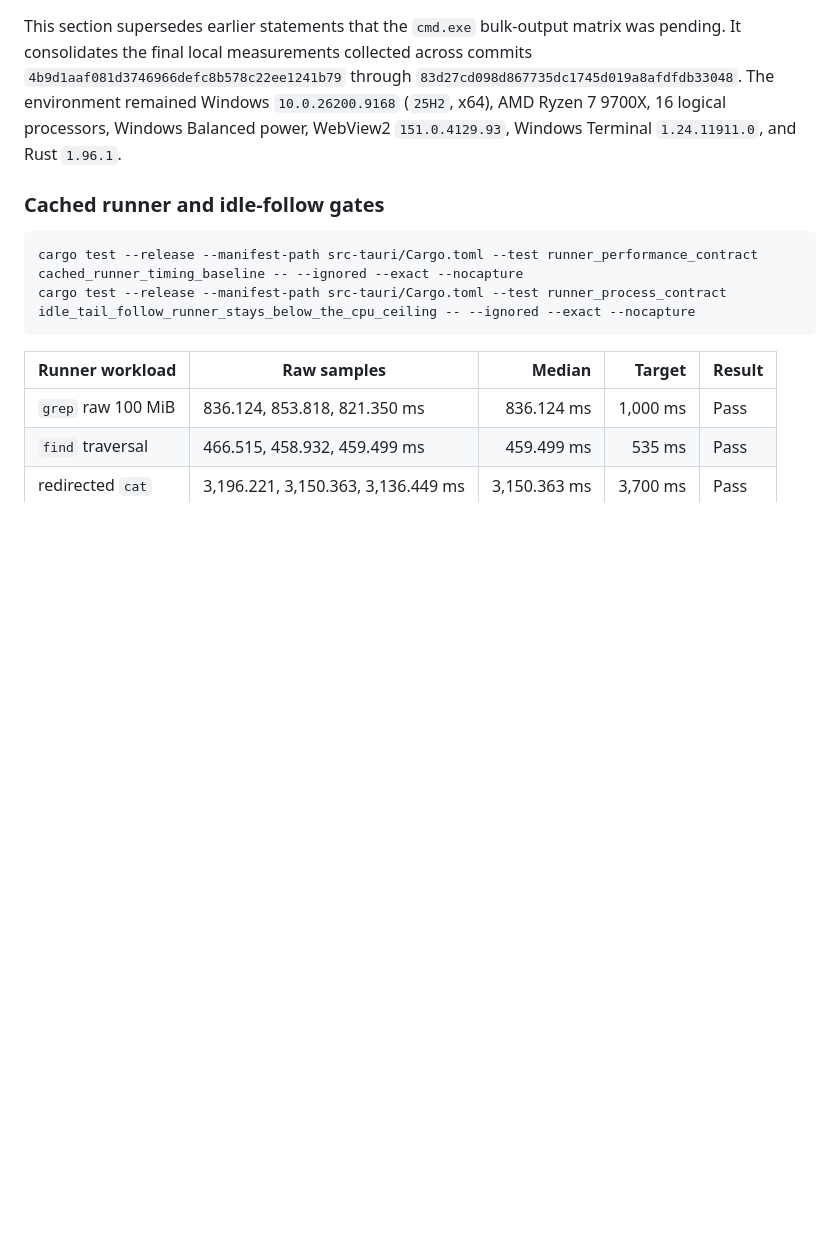
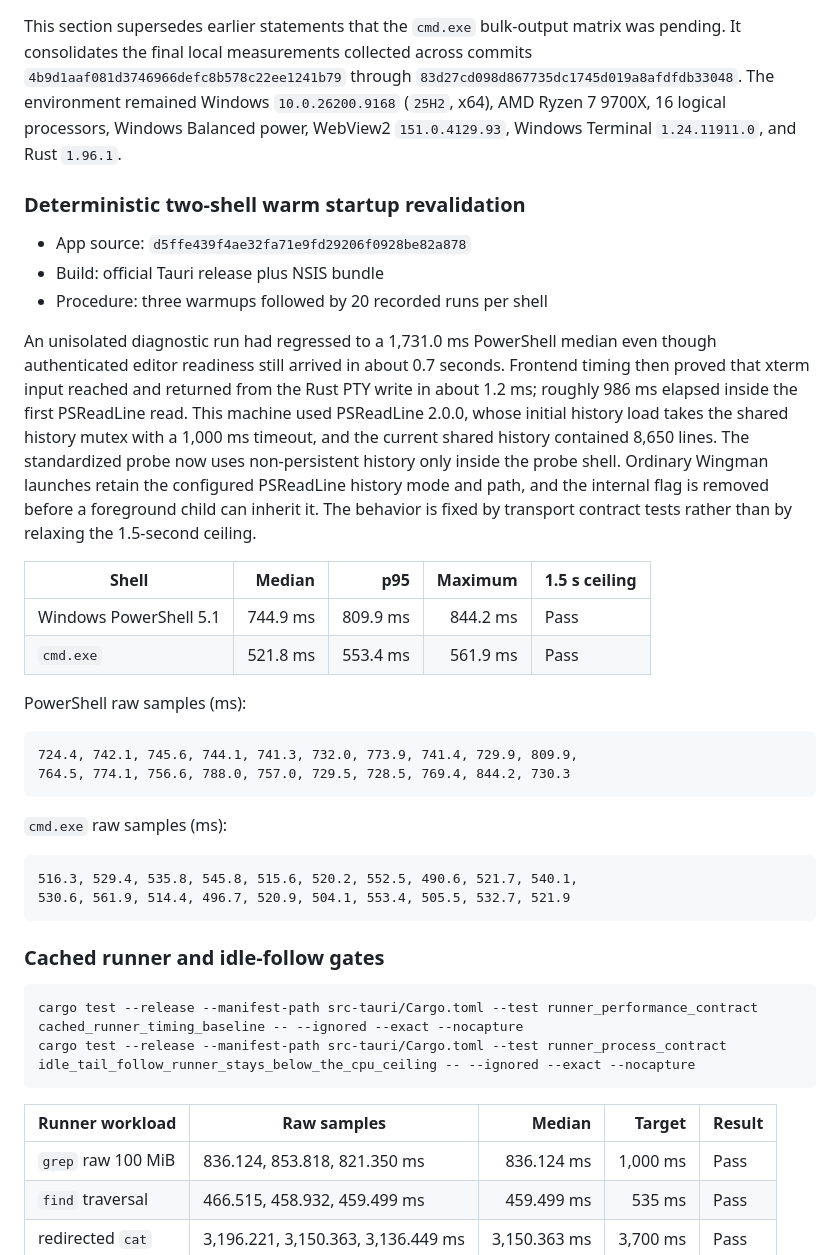
Before and after one commit to spark142857142857/wingman, a Markdown page: docs/PERFORMANCE_BASELINES.md, the part around the change. Rendered like a GitHub page; blank space fills up the shorter version.

````diff
--- a/docs/PERFORMANCE_BASELINES.md
+++ b/docs/PERFORMANCE_BASELINES.md
@@ -948,6 +948,43 @@ across commits `4b9d1aaf081d3746966defc8b578c22ee1241b79` through
 Windows Balanced power, WebView2 `151.0.4129.93`, Windows Terminal
 `1.24.11911.0`, and Rust `1.96.1`.
 
+### Deterministic two-shell warm startup revalidation
+
+- App source: `d5ffe439f4ae32fa71e9fd29206f0928be82a878`
+- Build: official Tauri release plus NSIS bundle
+- Procedure: three warmups followed by 20 recorded runs per shell
+
+An unisolated diagnostic run had regressed to a 1,731.0 ms PowerShell median
+even though authenticated editor readiness still arrived in about 0.7 seconds.
+Frontend timing then proved that xterm input reached and returned from the Rust
+PTY write in about 1.2 ms; roughly 986 ms elapsed inside the first PSReadLine
+read. This machine used PSReadLine 2.0.0, whose initial history load takes the
+shared history mutex with a 1,000 ms timeout, and the current shared history
+contained 8,650 lines. The standardized probe now uses non-persistent history
+only inside the probe shell. Ordinary Wingman launches retain the configured
+PSReadLine history mode and path, and the internal flag is removed before a
+foreground child can inherit it. The behavior is fixed by transport contract
+tests rather than by relaxing the 1.5-second ceiling.
+
+| Shell | Median | p95 | Maximum | 1.5 s ceiling |
+| --- | ---: | ---: | ---: | --- |
+| Windows PowerShell 5.1 | 744.9 ms | 809.9 ms | 844.2 ms | Pass |
+| `cmd.exe` | 521.8 ms | 553.4 ms | 561.9 ms | Pass |
+
+PowerShell raw samples (ms):
+
+```text
+724.4, 742.1, 745.6, 744.1, 741.3, 732.0, 773.9, 741.4, 729.9, 809.9,
+764.5, 774.1, 756.6, 788.0, 757.0, 729.5, 728.5, 769.4, 844.2, 730.3
+```
+
+`cmd.exe` raw samples (ms):
+
+```text
+516.3, 529.4, 535.8, 545.8, 515.6, 520.2, 552.5, 490.6, 521.7, 540.1,
+530.6, 561.9, 514.4, 496.7, 520.9, 504.1, 553.4, 505.5, 532.7, 521.9
+```
+
 ### Cached runner and idle-follow gates
 
 ```powershell
````
Also changed, not shown: docs/PERFORMANCE_BASELINES.ko.md (+35 -0 lines).
